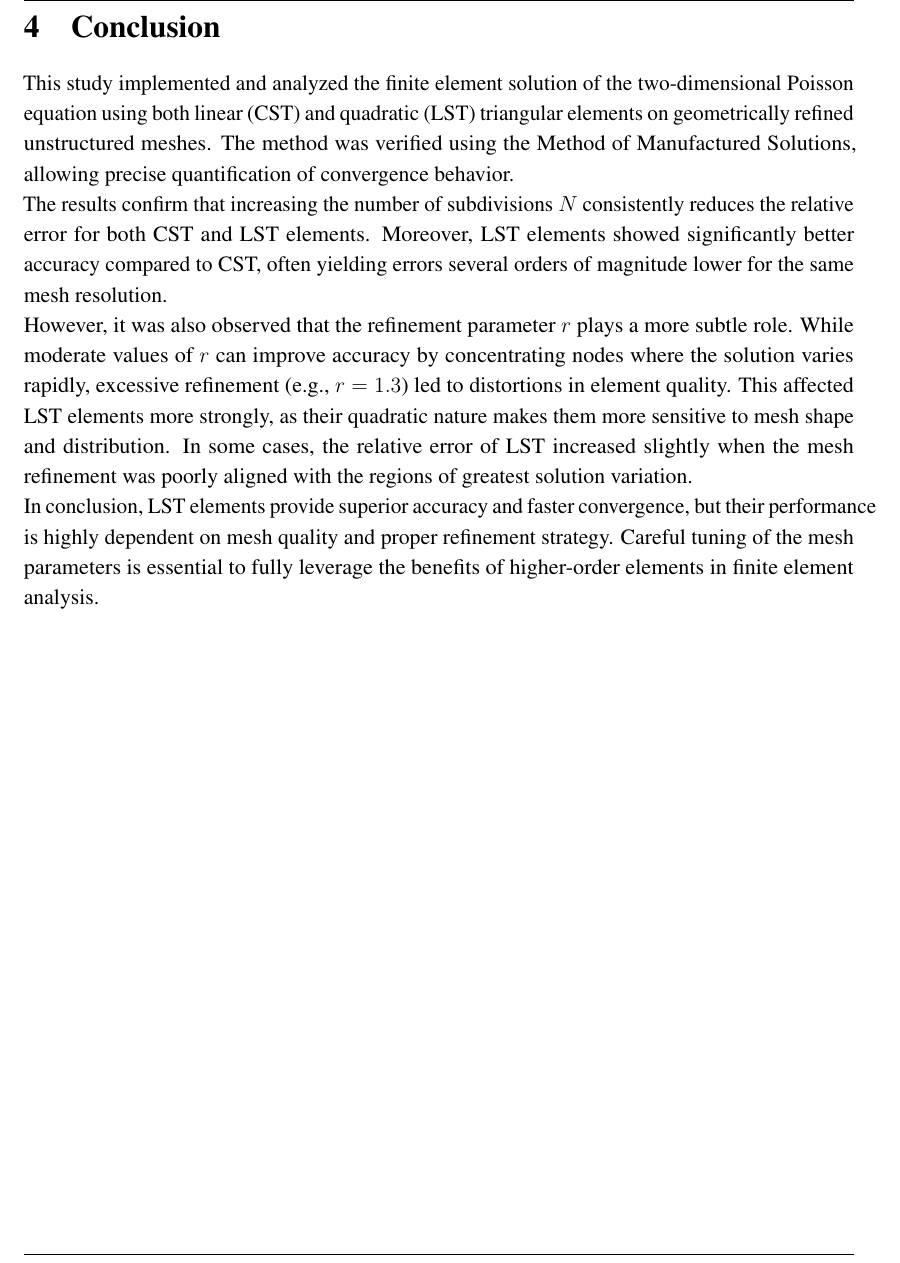
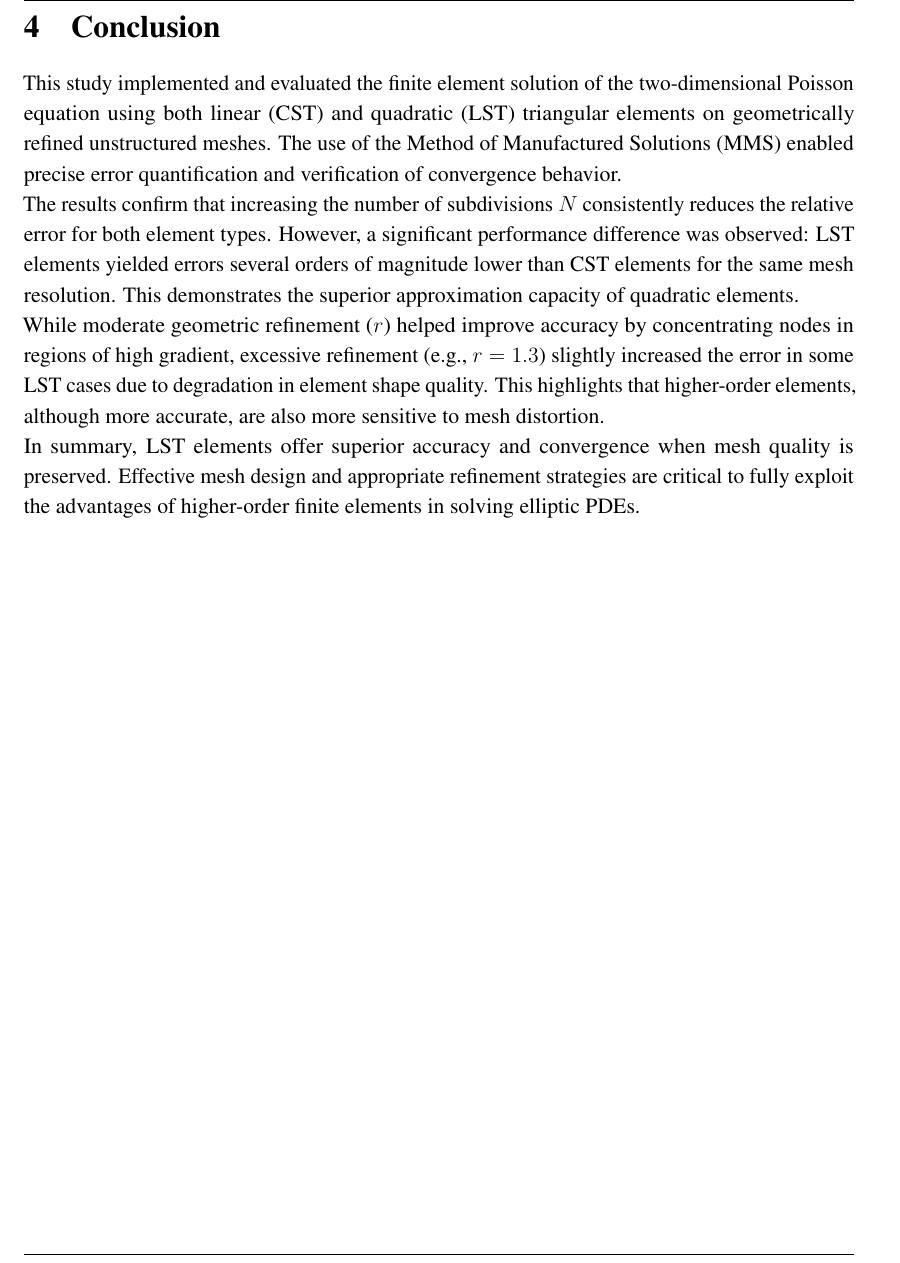
Before and after one commit to berckanala/01-Finite-Element, a LaTeX document (T4/Informe/Informe.tex): part of page 16 of 16, cut so that both start at the same text. Compiled offline with pdfLaTeX.

Commit message:
lukas se la come entera II

```diff
--- a/T4/Informe/Informe.tex
+++ b/T4/Informe/Informe.tex
@@ -697,15 +697,12 @@ As shown in LST Figure, the average relative error for LST elements increases wi
 \newpage
 \section{Conclusion}
 
-This study implemented and analyzed the finite element solution of the two-dimensional Poisson equation using both linear (CST) and quadratic (LST) triangular elements on geometrically refined unstructured meshes. The method was verified using the Method of Manufactured Solutions, allowing precise quantification of convergence behavior.
+This study implemented and evaluated the finite element solution of the two-dimensional Poisson equation using both linear (CST) and quadratic (LST) triangular elements on geometrically refined unstructured meshes. The use of the Method of Manufactured Solutions (MMS) enabled precise error quantification and verification of convergence behavior.
 
-The results confirm that increasing the number of subdivisions $N$ consistently reduces the relative error for both CST and LST elements. Moreover, LST elements showed significantly better accuracy compared to CST, often yielding errors several orders of magnitude lower for the same mesh resolution.
+The results confirm that increasing the number of subdivisions $N$ consistently reduces the relative error for both element types. However, a significant performance difference was observed: LST elements yielded errors several orders of magnitude lower than CST elements for the same mesh resolution. This demonstrates the superior approximation capacity of quadratic elements.
 
-However, it was also observed that the refinement parameter $r$ plays a more subtle role. While moderate values of $r$ can improve accuracy by concentrating nodes where the solution varies rapidly, excessive refinement (e.g., $r = 1.3$) led to distortions in element quality. This affected LST elements more strongly, as their quadratic nature makes them more sensitive to mesh shape and distribution. In some cases, the relative error of LST increased slightly when the mesh refinement was poorly aligned with the regions of greatest solution variation.
+While moderate geometric refinement ($r$) helped improve accuracy by concentrating nodes in regions of high gradient, excessive refinement (e.g., $r = 1.3$) slightly increased the error in some LST cases due to degradation in element shape quality. This highlights that higher-order elements, although more accurate, are also more sensitive to mesh distortion.
 
-In conclusion, LST elements provide superior accuracy and faster convergence, but their performance is highly dependent on mesh quality and proper refinement strategy. Careful tuning of the mesh parameters is essential to fully leverage the benefits of higher-order elements in finite element analysis.
-
-
-
+In summary, LST elements offer superior accuracy and convergence when mesh quality is preserved. Effective mesh design and appropriate refinement strategies are critical to fully exploit the advantages of higher-order finite elements in solving elliptic PDEs.
 
 \end{document}
```
Also changed, not shown: T4/Informe/Informe.pdf, 3 other files.
